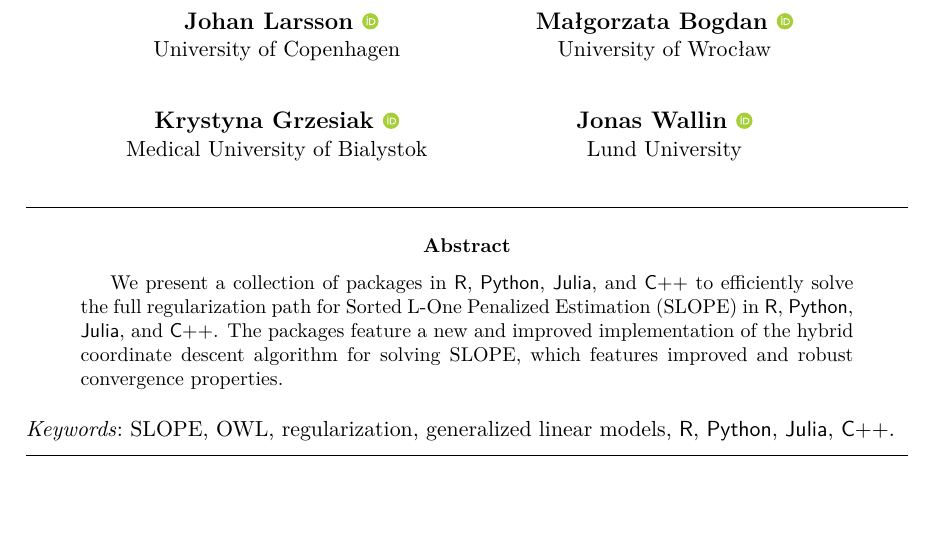
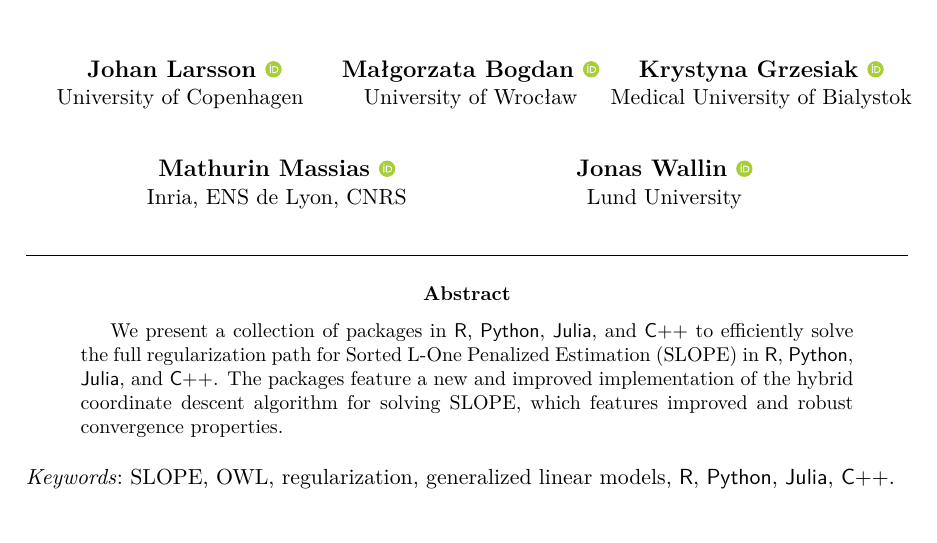
Before and after one commit to jolars/slope-package-paper, a LaTeX document (main.tex): part of page 1 of 26, cut so that both start at the same text. Compiled offline with pdfLaTeX.

Commit message:
feat: add Mathurin to authors

```diff
--- a/main.tex
+++ b/main.tex
@@ -39,8 +39,10 @@
   Johan Larsson~\orcidlink{0000-0002-4029-5945}\\University of Copenhagen
   \And
   Ma\l{}gorzata Bogdan~\orcidlink{0000-0001-6355-8261}\\University of Wroc\l{}aw
+  \And
+  Krystyna Grzesiak~\orcidlink{0000-0003-2581-7722}\\Medical University of Bialystok
   \AND
-  Krystyna Grzesiak~\orcidlink{0000-0003-2581-7722}\\Medical University of Bialystok
+  Mathurin Massias~\orcidlink{0000-0002-8950-0356}\\Inria, ENS de Lyon, CNRS
   \And
   Jonas Wallin~\orcidlink{0000-0003-0381-6593}\\Lund University
 }
```
